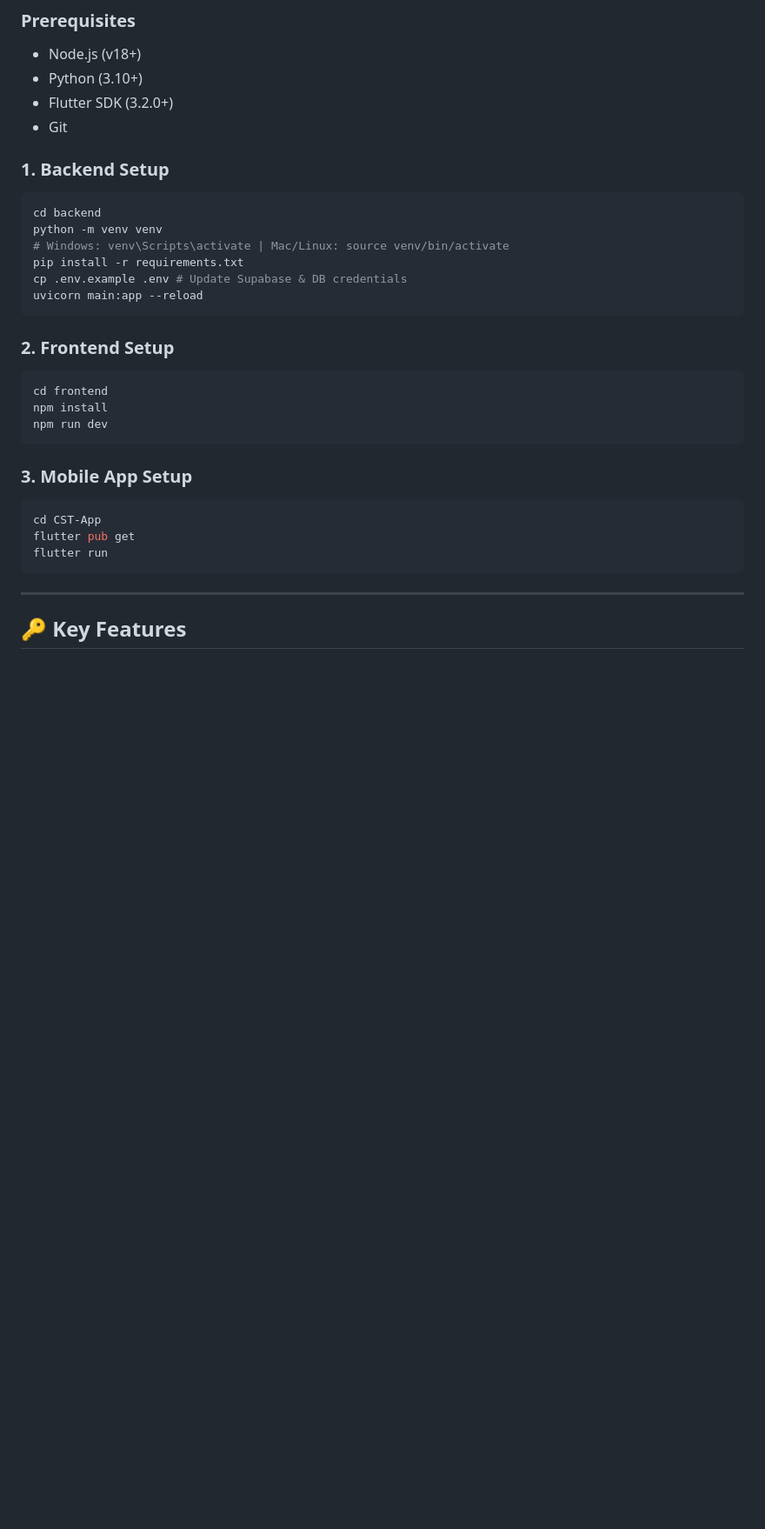
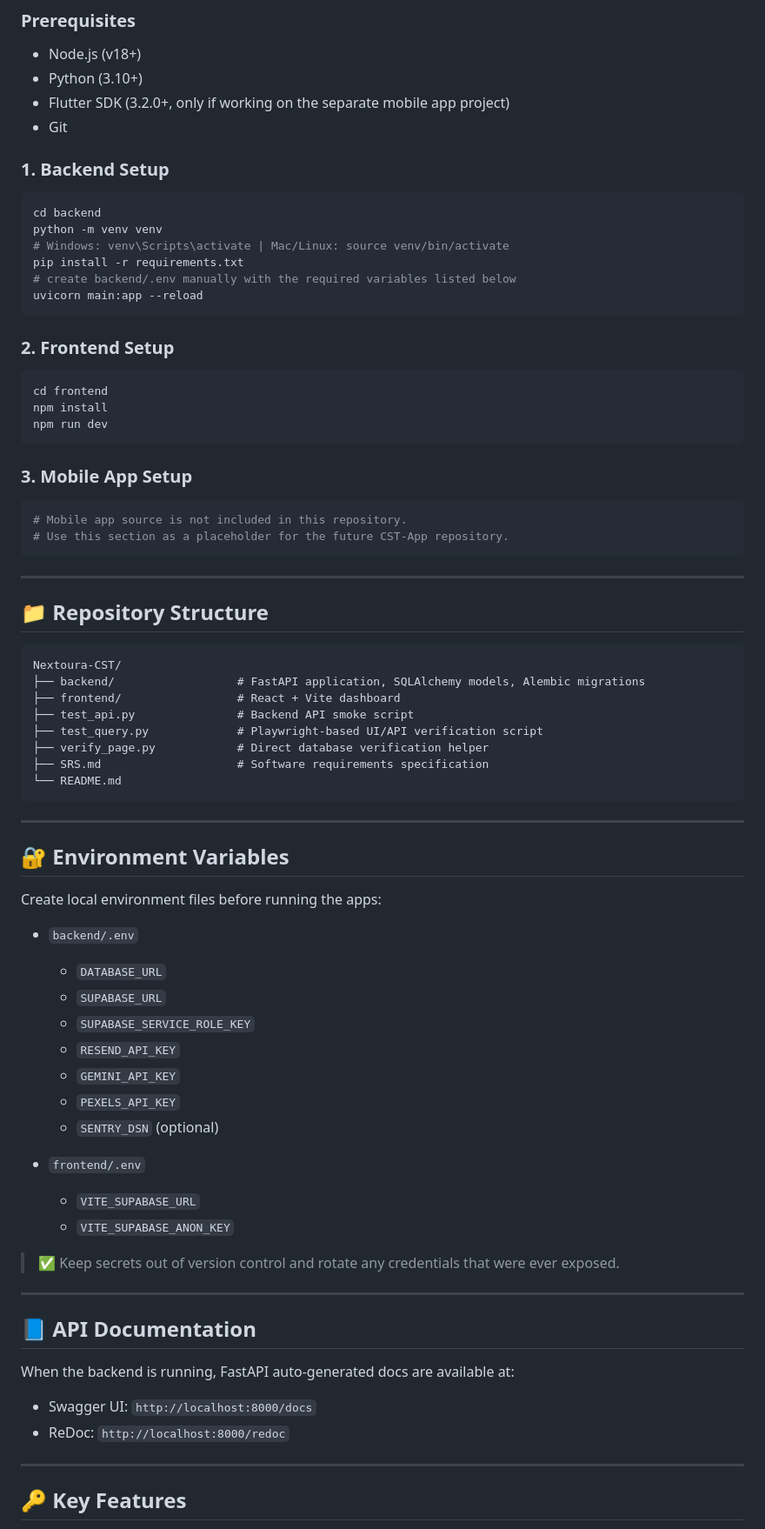
Before and after one commit to gihanpasindu1/Nextoura-CST, a Markdown page: README.md, the part around one of its changes. Shown at 87% size. Drawn GitHub-style; blank space fills up the shorter version.

Commit message:
Apply remaining changes
Co-authored-by: gihanpasindu1 <218402882+gihanpasindu1@users.noreply.github.com>

````diff
--- a/README.md
+++ b/README.md
@@ -125,7 +127,7 @@ erDiagram
 ### Prerequisites
 - Node.js (v18+)
 - Python (3.10+)
-- Flutter SDK (3.2.0+)
+- Flutter SDK (3.2.0+, only if working on the separate mobile app project)
 - Git
 
 ### 1. Backend Setup
@@ -134,7 +136,7 @@ cd backend
 python -m venv venv
 # Windows: venv\Scripts\activate | Mac/Linux: source venv/bin/activate
 pip install -r requirements.txt
-cp .env.example .env # Update Supabase & DB credentials
+# create backend/.env manually with the required variables listed below
 uvicorn main:app --reload
 ```
 
@@ -147,10 +149,54 @@ npm run dev
 
 ### 3. Mobile App Setup
 ```bash
-cd CST-App
-flutter pub get
-flutter run
+# Mobile app source is not included in this repository.
+# Use this section as a placeholder for the future CST-App repository.
 ```
+
+---
+
+## 📁 Repository Structure
+
+```text
+Nextoura-CST/
+├── backend/                  # FastAPI application, SQLAlchemy models, Alembic migrations
+├── frontend/                 # React + Vite dashboard
+├── test_api.py               # Backend API smoke script
+├── test_query.py             # Playwright-based UI/API verification script
+├── verify_page.py            # Direct database verification helper
+├── SRS.md                    # Software requirements specification
+└── README.md
+```
+
+---
+
+## 🔐 Environment Variables
+
+Create local environment files before running the apps:
+
+- `backend/.env`
+  - `DATABASE_URL`
+  - `SUPABASE_URL`
+  - `SUPABASE_SERVICE_ROLE_KEY`
+  - `RESEND_API_KEY`
+  - `GEMINI_API_KEY`
+  - `PEXELS_API_KEY`
+  - `SENTRY_DSN` (optional)
+
+- `frontend/.env`
+  - `VITE_SUPABASE_URL`
+  - `VITE_SUPABASE_ANON_KEY`
+
+> ✅ Keep secrets out of version control and rotate any credentials that were ever exposed.
+
+---
+
+## 📘 API Documentation
+
+When the backend is running, FastAPI auto-generated docs are available at:
+
+- Swagger UI: `http://localhost:8000/docs`
+- ReDoc: `http://localhost:8000/redoc`
 
 ---
 
````
Also changed, not shown: other parts of README.md (+22 -0 lines).
